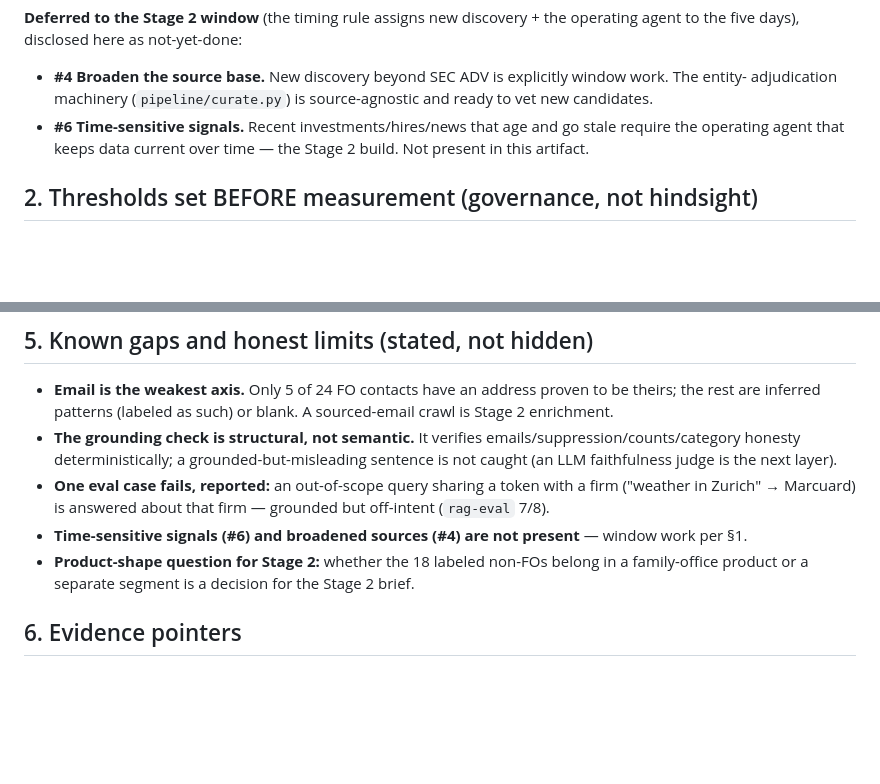
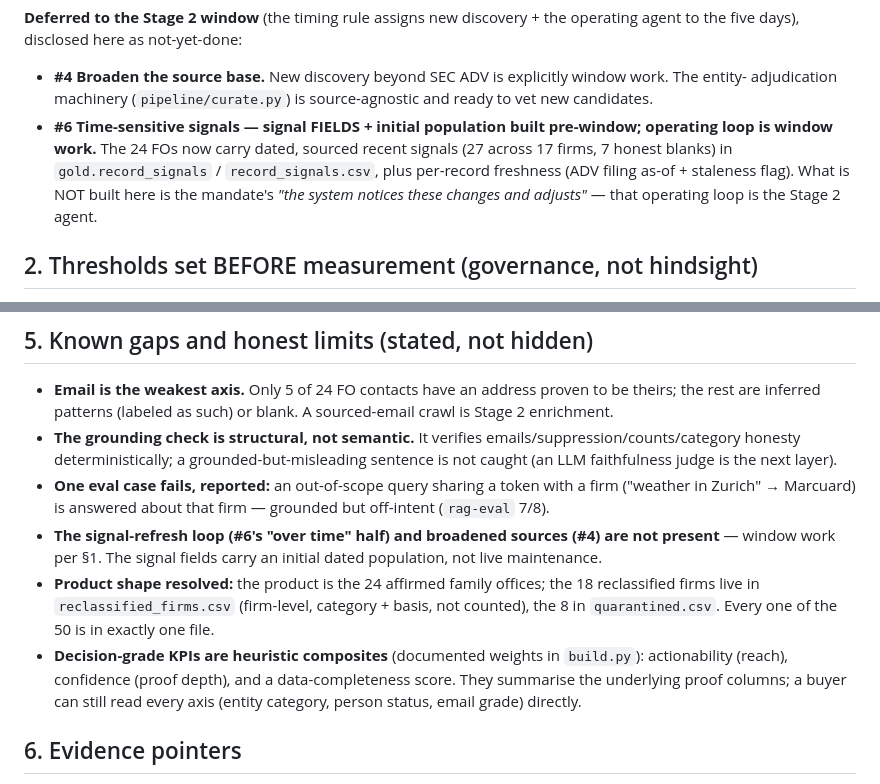
Before and after one commit to ahsan-hussainn/polarity-fo-rag, a Markdown page: docs/BRIDGE_MANDATE_DISCLOSURE.md, 2 parts joined by grey strips. Rendered like a GitHub page; blank space fills up the shorter version.

Commit message:
docs: disclosure reflects #6 partial (signals built) + product shape resolved + KPI note
Co-Authored-By: Claude Fable 5 <noreply@anthropic.com>

```diff
--- a/docs/BRIDGE_MANDATE_DISCLOSURE.md
+++ b/docs/BRIDGE_MANDATE_DISCLOSURE.md
@@ -25,8 +25,11 @@ the five days), disclosed here as not-yet-done:
 
 - **#4 Broaden the source base.** New discovery beyond SEC ADV is explicitly window work. The entity-
   adjudication machinery (`pipeline/curate.py`) is source-agnostic and ready to vet new candidates.
-- **#6 Time-sensitive signals.** Recent investments/hires/news that age and go stale require the
-  operating agent that keeps data current over time — the Stage 2 build. Not present in this artifact.
+- **#6 Time-sensitive signals — signal FIELDS + initial population built pre-window; operating loop is
+  window work.** The 24 FOs now carry dated, sourced recent signals (27 across 17 firms, 7 honest
+  blanks) in `gold.record_signals` / `record_signals.csv`, plus per-record freshness (ADV filing
+  as-of + staleness flag). What is NOT built here is the mandate's *"the system notices these changes
+  and adjusts"* — that operating loop is the Stage 2 agent.
 
 ## 2. Thresholds set BEFORE measurement (governance, not hindsight)
 
@@ -73,9 +76,15 @@ is the contact safe?) were resolved before presentation polish.
   judge is the next layer).
 - **One eval case fails, reported:** an out-of-scope query sharing a token with a firm ("weather in
   Zurich" → Marcuard) is answered about that firm — grounded but off-intent (`rag-eval` 7/8).
-- **Time-sensitive signals (#6) and broadened sources (#4) are not present** — window work per §1.
-- **Product-shape question for Stage 2:** whether the 18 labeled non-FOs belong in a family-office
-  product or a separate segment is a decision for the Stage 2 brief.
+- **The signal-refresh loop (#6's "over time" half) and broadened sources (#4) are not present** —
+  window work per §1. The signal fields carry an initial dated population, not live maintenance.
+- **Product shape resolved:** the product is the 24 affirmed family offices; the 18 reclassified firms
+  live in `reclassified_firms.csv` (firm-level, category + basis, not counted), the 8 in
+  `quarantined.csv`. Every one of the 50 is in exactly one file.
+- **Decision-grade KPIs are heuristic composites** (documented weights in `build.py`): actionability
+  (reach), confidence (proof depth), and a data-completeness score. They summarise the underlying
+  proof columns; a buyer can still read every axis (entity category, person status, email grade)
+  directly.
 
 ## 6. Evidence pointers
 
```
